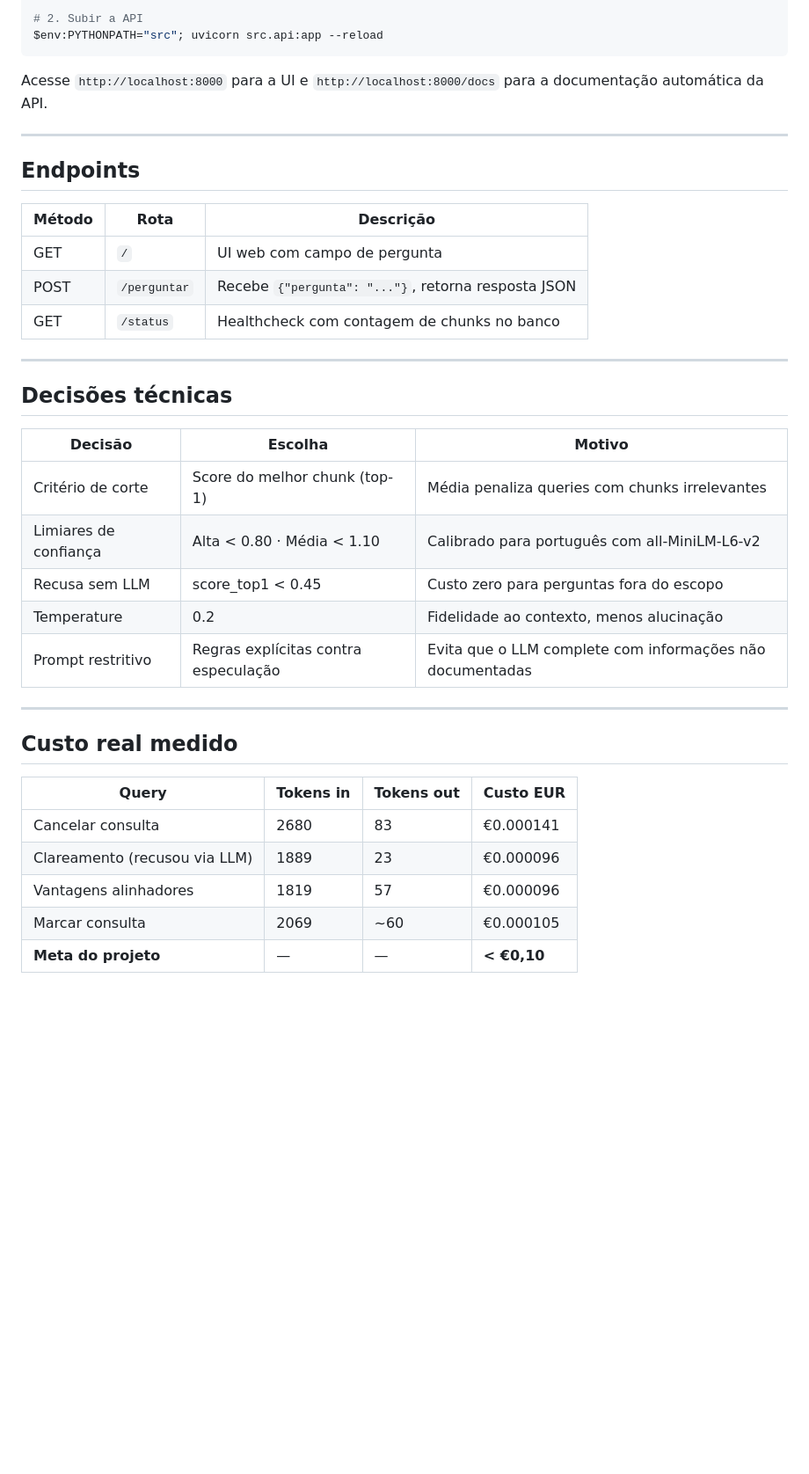
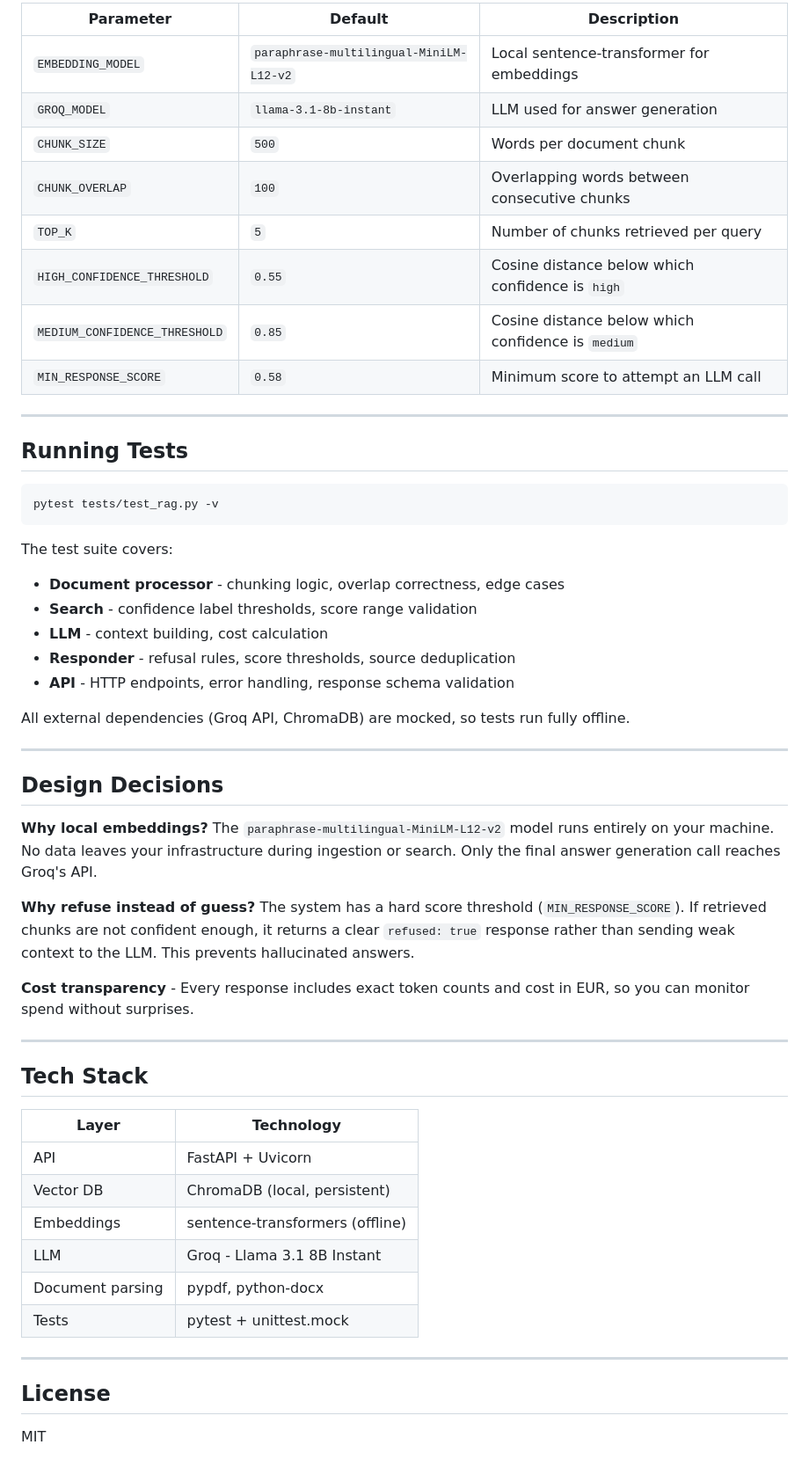
Before and after one commit to TheSh1ro/rag-experiment, a Markdown page: README.md, the part around one of its changes. Shown at 88% size. Rendered like a GitHub page; blank space fills up the shorter version.

````diff
--- a/README.md
+++ b/README.md
@@ -67,40 +169,58 @@ python src/ingestao.py
 
-# 2. Subir a API
-$env:PYTHONPATH="src"; uvicorn src.api:app --reload
-```
-
-Acesse `http://localhost:8000` para a UI e `http://localhost:8000/docs` para a documentação automática da API.
+| Parameter                     | Default                                 | Description                                        |
+| ----------------------------- | --------------------------------------- | -------------------------------------------------- |
+| `EMBEDDING_MODEL`             | `paraphrase-multilingual-MiniLM-L12-v2` | Local sentence-transformer for embeddings          |
+| `GROQ_MODEL`                  | `llama-3.1-8b-instant`                  | LLM used for answer generation                     |
+| `CHUNK_SIZE`                  | `500`                                   | Words per document chunk                           |
+| `CHUNK_OVERLAP`               | `100`                                   | Overlapping words between consecutive chunks       |
+| `TOP_K`                       | `5`                                     | Number of chunks retrieved per query               |
+| `HIGH_CONFIDENCE_THRESHOLD`   | `0.55`                                  | Cosine distance below which confidence is `high`   |
+| `MEDIUM_CONFIDENCE_THRESHOLD` | `0.85`                                  | Cosine distance below which confidence is `medium` |
+| `MIN_RESPONSE_SCORE`          | `0.58`                                  | Minimum score to attempt an LLM call               |
 
 ---
 
-## Endpoints
+## Running Tests
 
-| Método | Rota         | Descrição                                           |
-| ------ | ------------ | --------------------------------------------------- |
-| GET    | `/`          | UI web com campo de pergunta                        |
-| POST   | `/perguntar` | Recebe `{"pergunta": "..."}`, retorna resposta JSON |
-| GET    | `/status`    | Healthcheck com contagem de chunks no banco         |
+```bash
+pytest tests/test_rag.py -v
+```
+
+The test suite covers:
+
+- **Document processor** - chunking logic, overlap correctness, edge cases
+- **Search** - confidence label thresholds, score range validation
+- **LLM** - context building, cost calculation
+- **Responder** - refusal rules, score thresholds, source deduplication
+- **API** - HTTP endpoints, error handling, response schema validation
+
+All external dependencies (Groq API, ChromaDB) are mocked, so tests run fully offline.
 
 ---
 
-## Decisões técnicas
+## Design Decisions
 
-| Decisão               | Escolha                              | Motivo                                                    |
-| --------------------- | ------------------------------------ | --------------------------------------------------------- |
-| Critério de corte     | Score do melhor chunk (top-1)        | Média penaliza queries com chunks irrelevantes            |
-| Limiares de confiança | Alta < 0.80 · Média < 1.10           | Calibrado para português com all-MiniLM-L6-v2             |
-| Recusa sem LLM        | score_top1 < 0.45                    | Custo zero para perguntas fora do escopo                  |
-| Temperature           | 0.2                                  | Fidelidade ao contexto, menos alucinação                  |
-| Prompt restritivo     | Regras explícitas contra especulação | Evita que o LLM complete com informações não documentadas |
+**Why local embeddings?** The `paraphrase-multilingual-MiniLM-L12-v2` model runs entirely on your machine. No data leaves your infrastructure during ingestion or search. Only the final answer generation call reaches Groq's API.
+
+**Why refuse instead of guess?** The system has a hard score threshold (`MIN_RESPONSE_SCORE`). If retrieved chunks are not confident enough, it returns a clear `refused: true` response rather than sending weak context to the LLM. This prevents hallucinated answers.
+
+**Cost transparency** - Every response includes exact token counts and cost in EUR, so you can monitor spend without surprises.
 
 ---
 
-## Custo real medido
+## Tech Stack
 
-| Query                         | Tokens in | Tokens out | Custo EUR   |
-| ----------------------------- | --------- | ---------- | ----------- |
-| Cancelar consulta             | 2680      | 83         | €0.000141   |
-| Clareamento (recusou via LLM) | 1889      | 23         | €0.000096   |
-| Vantagens alinhadores         | 1819      | 57         | €0.000096   |
-| Marcar consulta               | 2069      | ~60        | €0.000105   |
-| **Meta do projeto**           | —         | —          | **< €0,10** |
+| Layer            | Technology                      |
+| ---------------- | ------------------------------- |
+| API              | FastAPI + Uvicorn               |
+| Vector DB        | ChromaDB (local, persistent)    |
+| Embeddings       | sentence-transformers (offline) |
+| LLM              | Groq - Llama 3.1 8B Instant     |
+| Document parsing | pypdf, python-docx              |
+| Tests            | pytest + unittest.mock          |
+
+---
+
+## License
+
+MIT
````
Also changed, not shown: other parts of README.md (+141 -39 lines).
